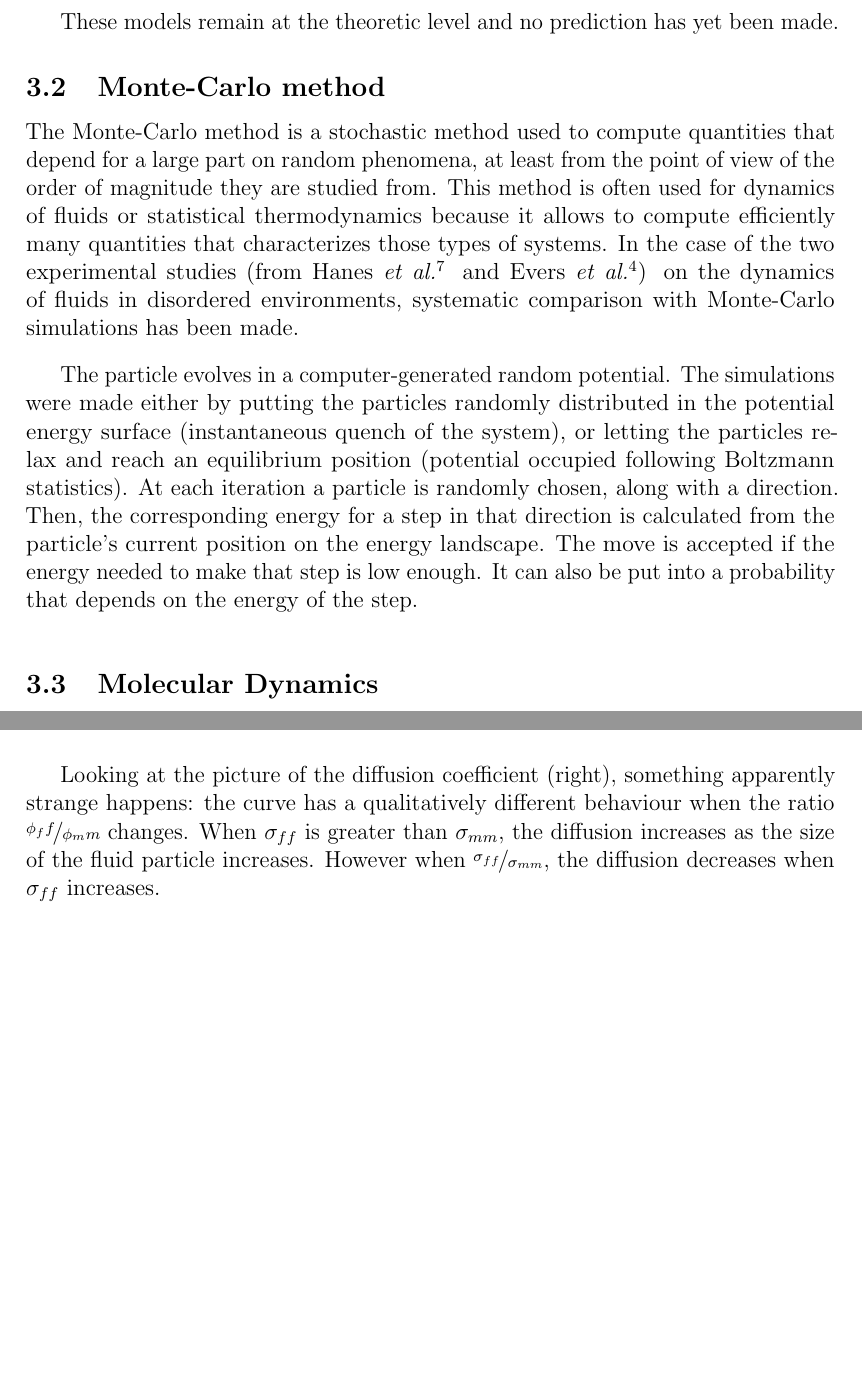
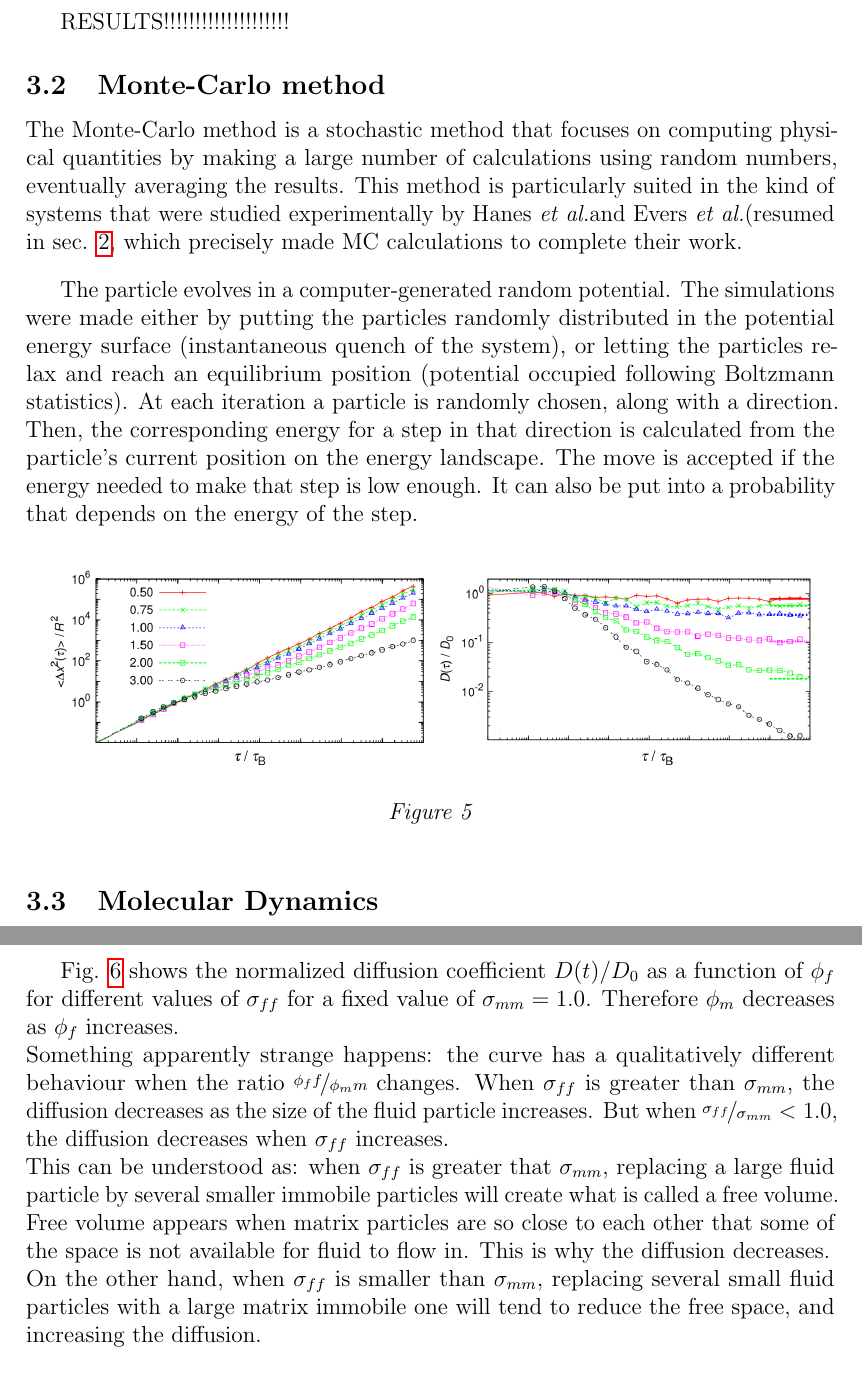
Before and after one commit to tkonincks/colloqium_gro, a LaTeX document (main.tex): two parts of pages 10 and 11 of 14 before the commit and two parts of pages 10 and 12 of 15 after it, joined at a grey line, cut at the place of the change, the shorter picture padded with empty space. Compiled offline with pdfLaTeX.

Commit message:
23/09/2014

```diff
--- a/main.tex
+++ b/main.tex
@@ -199,14 +199,23 @@ In the random barrier model, the hopping rate is not site-dependent but barrier-
 
 The two models use the same set of rates $W_n$, then the fluctuation of the barrier model $j_n^B=W_n\left(p_N^B-P_{N+1}^B\right)$ and the rescaled probability density of the trap model $W_n p_N^T$ obey the same differential rules. It follows that when using the operator notation of $W_n$, the spectrum of eigenvalues of both models will be the same. This is called the trap-barrier duality. A simple way to understand it is to identify the regions between large barriers in the so-called model model with the deep traps in the trap model. This vision is not perfectly exact but has the advantage of clearly showing the kind of duality that links these two models. One can refer to the publication of Jack and Sollich about the barrier-trap duality \cite{Jack2007} for the exact derivation.\jline
 
-These models remain at the theoretic level and no prediction has yet been made.
+RESULTS!!!!!!!!!!!!!!!!!!!!
 
 \subsection{Monte-Carlo method}
 \label{monte-carlo}
 
-The Monte-Carlo method is a stochastic method used to compute quantities that depend for a large part on random phenomena, at least from the point of view of the order of magnitude they are studied from. This method is often used for dynamics of fluids or statistical thermodynamics because it allows to compute efficiently many quantities that characterizes those types of systems. In the case of the two experimental studies (from Hanes \etal \cite{Hanes2012} and Evers \etal \cite{Evers2013}) on the dynamics of fluids in disordered environments, systematic comparison with Monte-Carlo simulations has been made.\jline
+The Monte-Carlo method is a stochastic method that focuses on computing physical quantities by making a large number of calculations using random numbers, eventually averaging the results. This method is particularly suited in the kind of systems that were studied experimentally by Hanes \etal and Evers \etal (resumed in sec. \ref{exp}, which precisely made MC calculations to complete their work.\jline
 
 The particle evolves in a computer-generated random potential. The simulations were made either by putting the particles randomly distributed in the potential energy surface (instantaneous quench of the system), or letting the particles relax and reach an equilibrium position (potential occupied following Boltzmann statistics). At each iteration a particle is randomly chosen, along with a direction. Then, the corresponding energy for a step in that direction is calculated from the particle's current position on the energy landscape. The move is accepted if the energy needed to make that step is low enough. It can also be put into a probability that depends on the energy of the step.\jline
+
+\begin{figure}[htbp]
+\centering
+\subfigure
+{\includegraphics[width=14cm]{pics/msd_ndc_mc.png}}
+\caption{}
+\label{msd ndc mc}
+\end{figure}
+
 
 \subsection{Molecular Dynamics}
 
@@ -227,12 +236,15 @@ But before any analysis we have to define some quantities that are used in this
 \subfigure
 {\includegraphics[width=7cm]{pics/ndc_mm.png}}
 \caption{(left) Mean square displacement in function of time, the different curves show different matrix volume fractions $\phi_m$. (right) Normalized diffusion coefficient in function of the fluid volume fractions, the different curves show different $\nicefrac{\phi_f}{\phi_m}$ ratios.}
-\label{msd mm}
+\label{msd ndc mm}
 \end{figure}
 
 As stated in sec. \ref{exp}, a system with a mean square displacement that follows a line with a slope equal to one has a diffusive behaviour. If the slope is lower than one, the system has a subdiffusive behaviour, and that is what happens when $\phi_m$ has a value around 0.25.\\
 
-Looking at the picture of the diffusion coefficient (right), something apparently strange happens: the curve has a qualitatively different behaviour when the ratio $\nicefrac{\phi_ff}{\phi_mm}$ changes. When $\sigma_{ff}$ is greater than $\sigma_{mm}$, the diffusion increases as the size of the fluid particle increases. However when $\nicefrac{\sigma_{ff}}{\sigma_{mm}}$, the diffusion decreases when $\sigma_{ff}$ increases.
+Fig. \ref{msd ndc mm} shows the normalized diffusion coefficient $D(t)/D_0$ as a function of $\phi_f$ for different values of $\sigma_{ff}$ for a fixed value of $\sigma_{mm}=1.0$. Therefore $\phi_m$ decreases as $\phi_f$ increases.\\
+Something apparently strange happens: the curve has a qualitatively different behaviour when the ratio $\nicefrac{\phi_ff}{\phi_mm}$ changes. When $\sigma_{ff}$ is greater than $\sigma_{mm}$, the diffusion decreases as the size of the fluid particle increases. But when $\nicefrac{\sigma_{ff}}{\sigma_{mm}}<1.0$, the diffusion decreases when $\sigma_{ff}$ increases.\\
+This can be understood as: when $\sigma_{ff}$ is greater that $\sigma_{mm}$, replacing a large fluid particle by several smaller immobile particles will create what is called a free volume. Free volume appears when matrix particles are so close to each other that some of the space is not available for fluid to flow in. This is why the diffusion decreases. \\
+On the other hand, when $\sigma_{ff}$ is smaller than $\sigma_{mm}$, replacing several small fluid particles with a large matrix immobile one will tend to reduce the free space, and increasing the diffusion.
 
 \subsection{Mode-Coupling theory}
 \label{mct}
```
Also changed, not shown: pics/msd_ndc_mc.png (added), main.tex (2 more changed lines).
